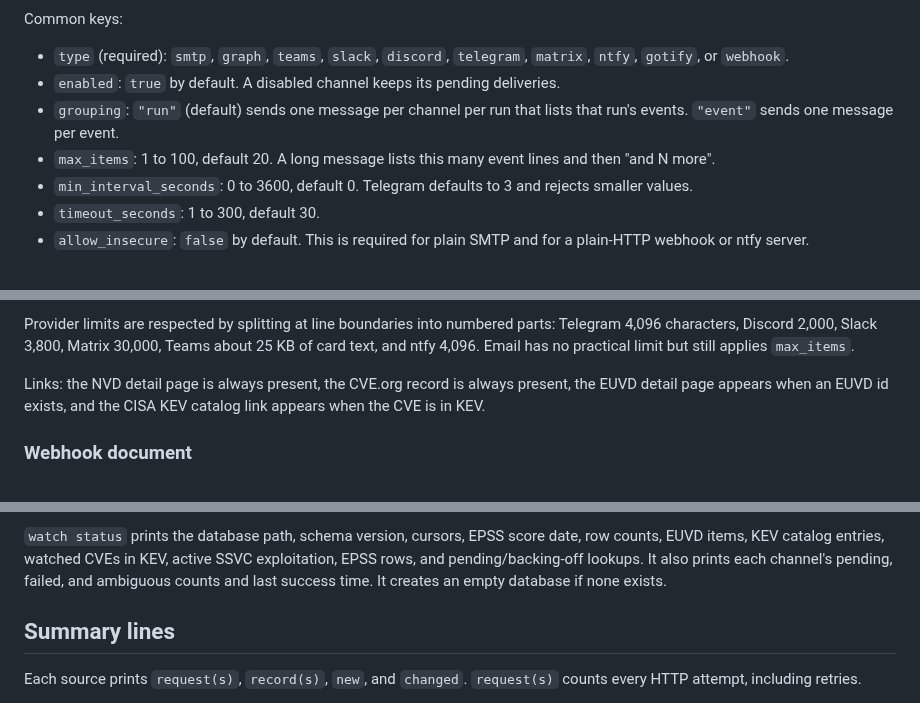
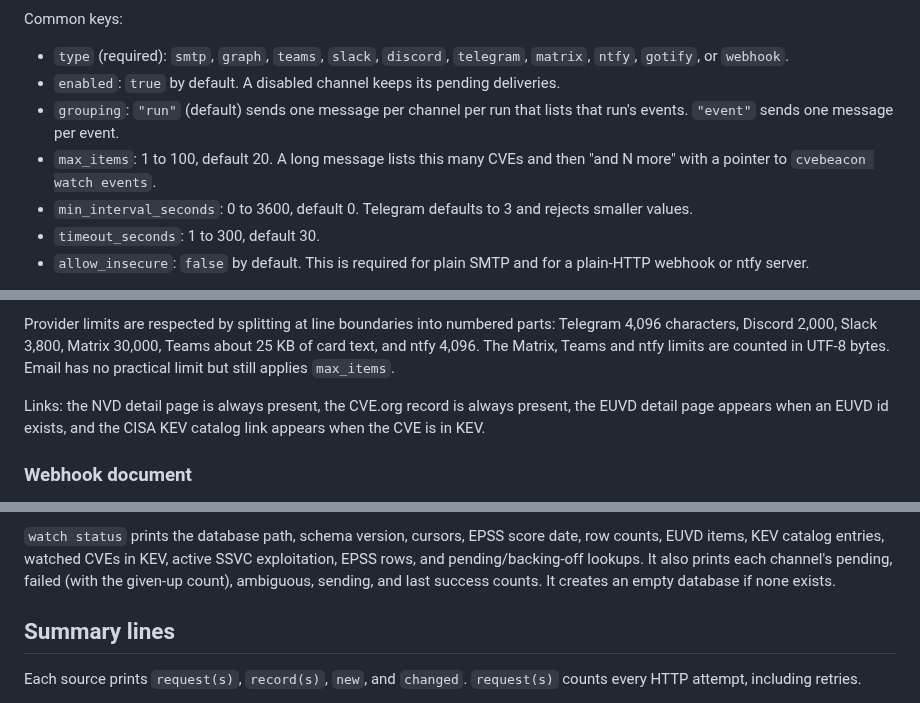
Before and after one commit to NovaSecOps/CVEBeacon, a Markdown page: docs/WATCH.md, 3 parts joined by grey strips. Rendered like a GitHub page.

```diff
--- a/docs/WATCH.md
+++ b/docs/WATCH.md
@@ -71,8 +71,8 @@ Common keys:
 - `enabled`: `true` by default. A disabled channel keeps its pending deliveries.
 - `grouping`: `"run"` (default) sends one message per channel per run that lists
   that run's events. `"event"` sends one message per event.
-- `max_items`: 1 to 100, default 20. A long message lists this many event lines
-  and then "and N more".
+- `max_items`: 1 to 100, default 20. A long message lists this many CVEs and
+  then "and N more" with a pointer to `cvebeacon watch events`.
 - `min_interval_seconds`: 0 to 3600, default 0. Telegram defaults to 3 and
   rejects smaller values.
 - `timeout_seconds`: 1 to 300, default 30.
@@ -309,8 +336,9 @@ Run `cvebeacon watch events --rule X` to list all.
 
 Provider limits are respected by splitting at line boundaries into numbered
 parts: Telegram 4,096 characters, Discord 2,000, Slack 3,800, Matrix 30,000,
-Teams about 25 KB of card text, and ntfy 4,096. Email has no practical limit but
-still applies `max_items`.
+Teams about 25 KB of card text, and ntfy 4,096. The Matrix, Teams and ntfy limits
+are counted in UTF-8 bytes. Email has no practical limit but still applies
+`max_items`.
 
 Links: the NVD detail page is always present, the CVE.org record is always
 present, the EUVD detail page appears when an EUVD id exists, and the CISA KEV
@@ -763,8 +794,8 @@ sync on the same day reads the same EUVD day again.
 `watch status` prints the database path, schema version, cursors, EPSS score
 date, row counts, EUVD items, KEV catalog entries, watched CVEs in KEV, active
 SSVC exploitation, EPSS rows, and pending/backing-off lookups. It also prints
-each channel's pending, failed, and ambiguous counts and last success time. It
-creates an empty database if none exists.
+each channel's pending, failed (with the given-up count), ambiguous, sending,
+and last success counts. It creates an empty database if none exists.
 
 ## Summary lines
 
```
Also changed, not shown: other parts of docs/WATCH.md (+65 -35 lines).
